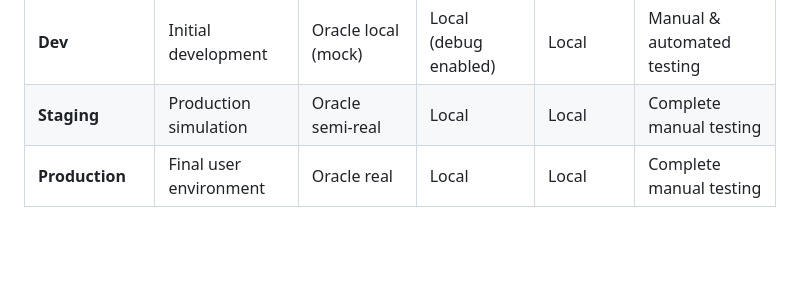
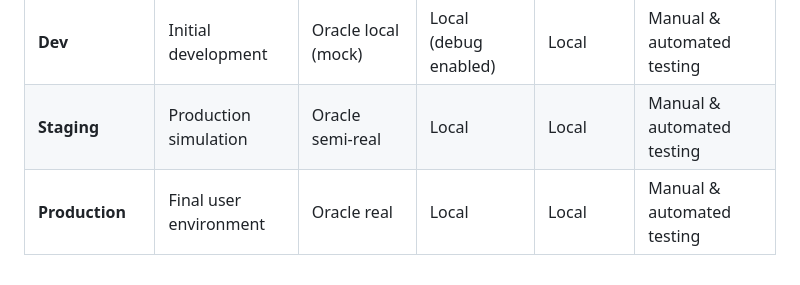
Before and after one commit to unibuc-cs/software-engineering-product-hexacode, a Markdown page: README.md, the part around the change. Drawn GitHub-style; blank space fills up the shorter version.

```diff
--- a/README.md
+++ b/README.md
@@ -176,5 +176,5 @@ These tests simulate various user scenarios, including both successful operation
 | **Environment** | **Purpose**           | **Database**        | **Backend**             | **Frontend**          | **Testing**                |
 |------------------|-----------------------|---------------------|-------------------------|-----------------------|----------------------------|
 | **Dev**          | Initial development   | Oracle local (mock) | Local (debug enabled)   | Local                | Manual & automated testing |
-| **Staging**      | Production simulation | Oracle semi-real    | Local                   | Local                | Complete manual testing    |
-| **Production**   | Final user environment| Oracle real         | Local                   | Local                | Complete manual testing    |
+| **Staging**      | Production simulation | Oracle semi-real    | Local                   | Local                | Manual & automated testing    |
+| **Production**   | Final user environment| Oracle real         | Local                   | Local                | Manual & automated testing    |
```
